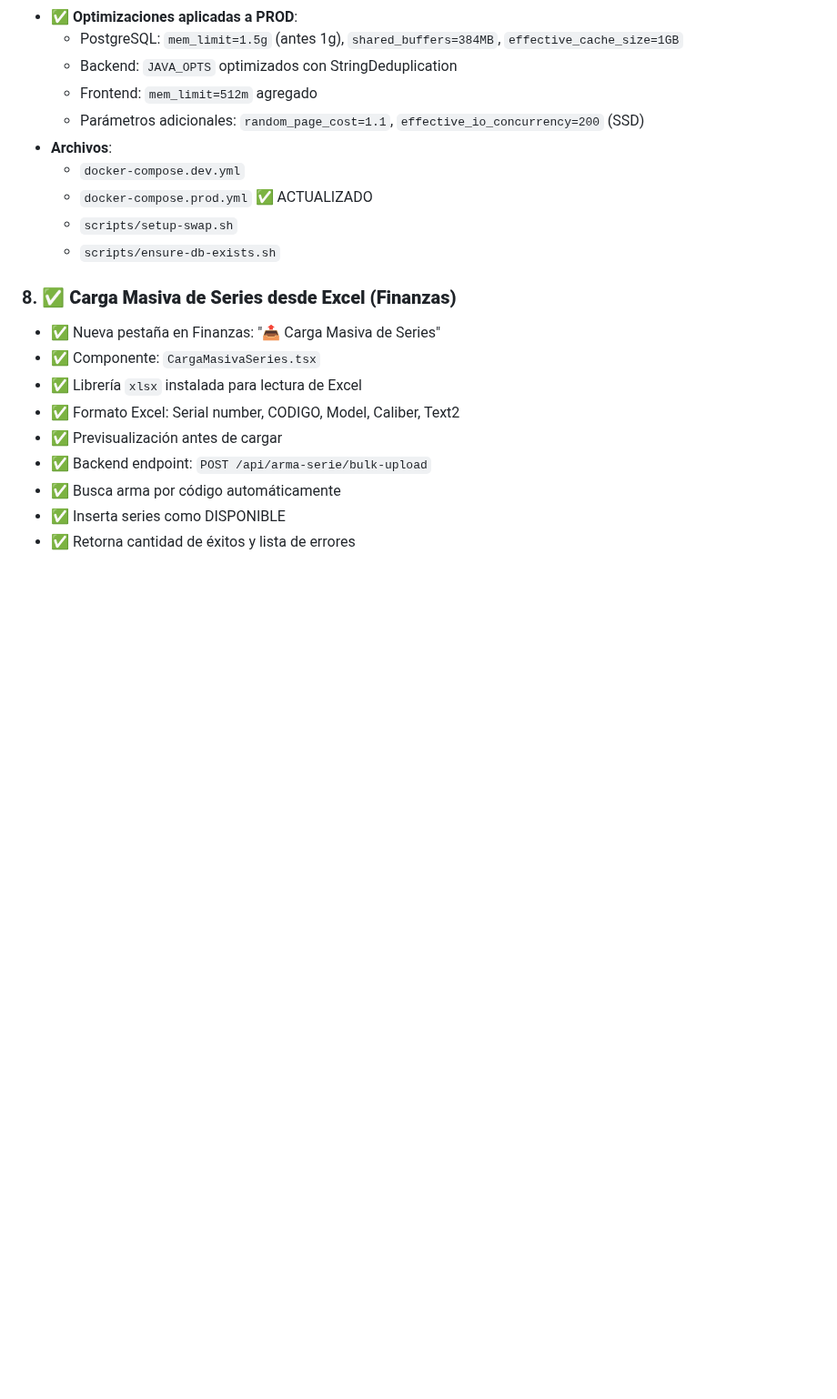
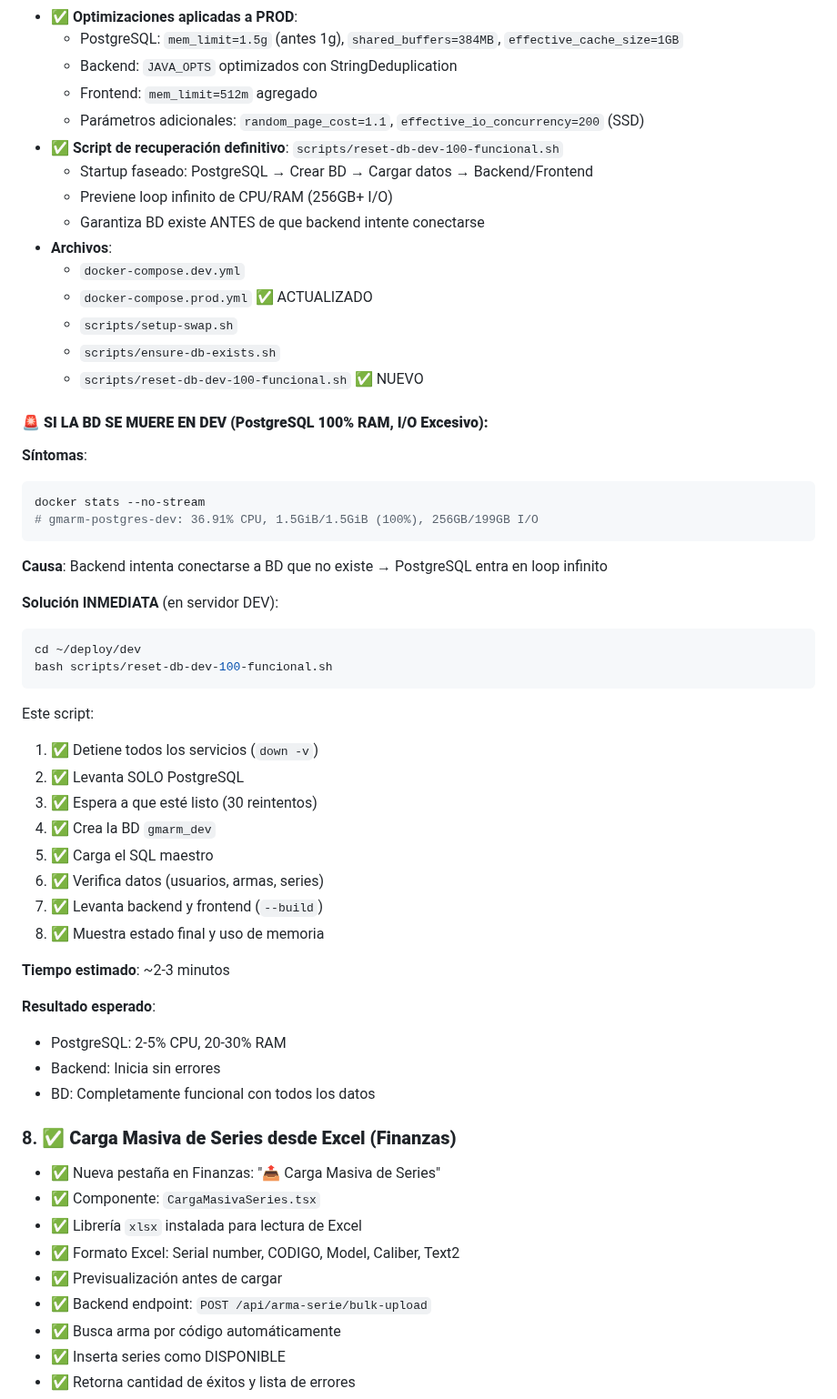
Before and after one commit to Gmarm-org/gmarm, a Markdown page: ADMIN_PENDIENTES.md, the part around the change. Shown at 91% size. GitHub-like rendering; blank space fills up the shorter version.

Commit message:
docs: agregar instrucciones de recuperación cuando BD se muere en DEV
- Documentado síntoma: PostgreSQL 100% RAM, I/O excesivo (256GB+)
- Causa identificada: Backend intenta conectar a BD inexistente  loop infinito
- Solución: bash scripts/reset-db-dev-100-funcional.sh
- Resultado esperado: PostgreSQL 2-5% CPU, 20-30% RAM

Actualizado ADMIN_PENDIENTES.md con sección completa de diagnóstico

````diff
--- a/ADMIN_PENDIENTES.md
+++ b/ADMIN_PENDIENTES.md
@@ -58,11 +58,49 @@
   - Backend: `JAVA_OPTS` optimizados con StringDeduplication
   - Frontend: `mem_limit=512m` agregado
   - Parámetros adicionales: `random_page_cost=1.1`, `effective_io_concurrency=200` (SSD)
+- ✅ **Script de recuperación definitivo**: `scripts/reset-db-dev-100-funcional.sh`
+  - Startup faseado: PostgreSQL → Crear BD → Cargar datos → Backend/Frontend
+  - Previene loop infinito de CPU/RAM (256GB+ I/O)
+  - Garantiza BD existe ANTES de que backend intente conectarse
 - **Archivos**:
   - `docker-compose.dev.yml`
   - `docker-compose.prod.yml` ✅ ACTUALIZADO
   - `scripts/setup-swap.sh`
   - `scripts/ensure-db-exists.sh`
+  - `scripts/reset-db-dev-100-funcional.sh` ✅ NUEVO
+
+#### 🚨 **SI LA BD SE MUERE EN DEV (PostgreSQL 100% RAM, I/O Excesivo):**
+
+**Síntomas**:
+```bash
+docker stats --no-stream
+# gmarm-postgres-dev: 36.91% CPU, 1.5GiB/1.5GiB (100%), 256GB/199GB I/O
+```
+
+**Causa**: Backend intenta conectarse a BD que no existe → PostgreSQL entra en loop infinito
+
+**Solución INMEDIATA** (en servidor DEV):
+```bash
+cd ~/deploy/dev
+bash scripts/reset-db-dev-100-funcional.sh
+```
+
+Este script:
+1. ✅ Detiene todos los servicios (`down -v`)
+2. ✅ Levanta SOLO PostgreSQL
+3. ✅ Espera a que esté listo (30 reintentos)
+4. ✅ Crea la BD `gmarm_dev`
+5. ✅ Carga el SQL maestro
+6. ✅ Verifica datos (usuarios, armas, series)
+7. ✅ Levanta backend y frontend (`--build`)
+8. ✅ Muestra estado final y uso de memoria
+
+**Tiempo estimado**: ~2-3 minutos
+
+**Resultado esperado**:
+- PostgreSQL: 2-5% CPU, 20-30% RAM
+- Backend: Inicia sin errores
+- BD: Completamente funcional con todos los datos
 
 ### 8. ✅ **Carga Masiva de Series desde Excel (Finanzas)**
 - ✅ Nueva pestaña en Finanzas: "📤 Carga Masiva de Series"
````
